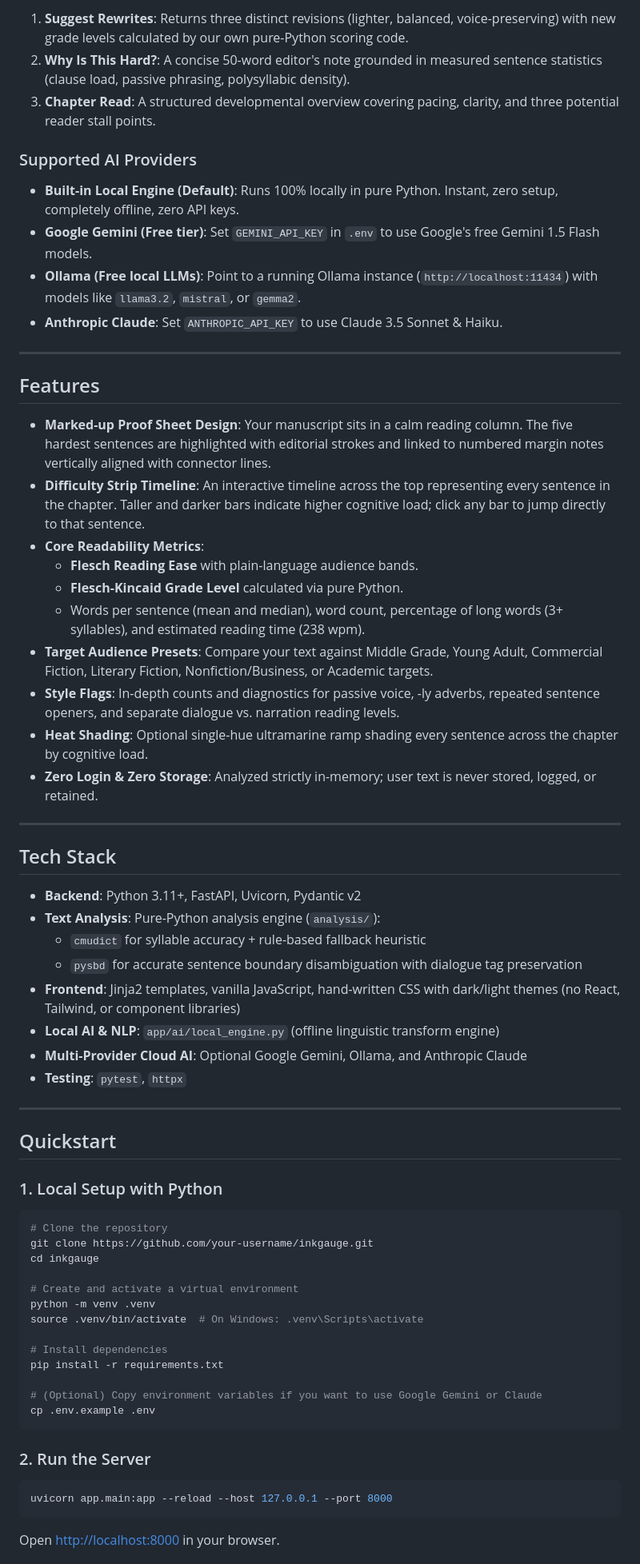
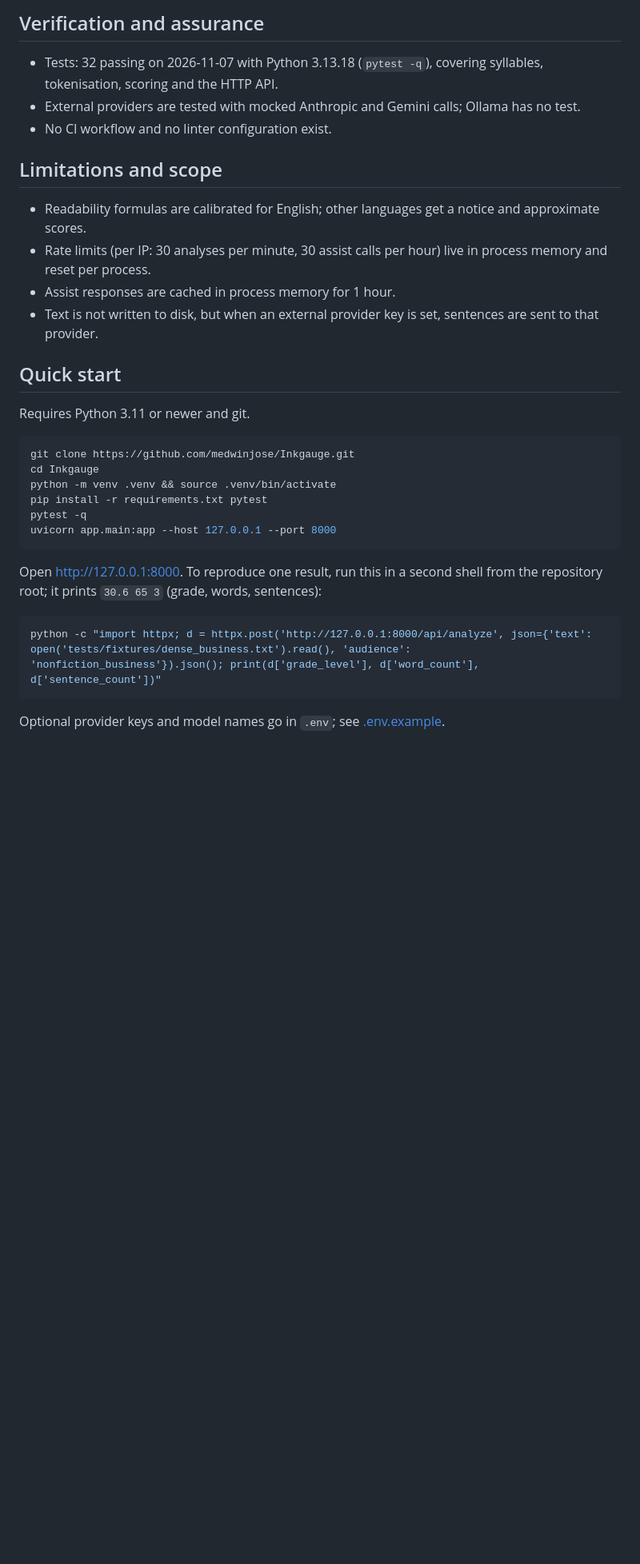
Before and after one commit to medwinjose/Inkgauge, a Markdown page: README.md, the part around the change printed below. Shown: that part at 80% size. Rendered like a GitHub page; blank space fills up the shorter version.

Commit message:
docs(readme): rewrite to project standard and add screenshot
- Restructure README into At a glance, Problem and approach,
  Architecture, Verification, Limitations, Quick start and License
- Describe the local fallback as rule-based, not a language model
- State the test count and the commit it was verified at
- Add a quick start command that reproduces one analysis result
- Add docs/screenshot.png of the analysed literary fixture

````diff
--- a/README.md
+++ b/README.md
@@ -12,69 +25,32 @@ Inkgauge is a free, privacy-first web diagnostic tool designed for authors, edit
 
-1. **Suggest Rewrites**: Returns three distinct revisions (lighter, balanced, voice-preserving) with new grade levels calculated by our own pure-Python scoring code.
-2. **Why Is This Hard?**: A concise 50-word editor's note grounded in measured sentence statistics (clause load, passive phrasing, polysyllabic density).
-3. **Chapter Read**: A structured developmental overview covering pacing, clarity, and three potential reader stall points.
+## Verification and assurance
+- Tests: 32 passing on 2026-11-07 with Python 3.13.18 (`pytest -q`), covering syllables, tokenisation, scoring and the HTTP API.
+- External providers are tested with mocked Anthropic and Gemini calls; Ollama has no test.
+- No CI workflow and no linter configuration exist.
 
-### Supported AI Providers
-- **Built-in Local Engine (Default)**: Runs 100% locally in pure Python. Instant, zero setup, completely offline, zero API keys.
-- **Google Gemini (Free tier)**: Set `GEMINI_API_KEY` in `.env` to use Google's free Gemini 1.5 Flash models.
-- **Ollama (Free local LLMs)**: Point to a running Ollama instance (`http://localhost:11434`) with models like `llama3.2`, `mistral`, or `gemma2`.
-- **Anthropic Claude**: Set `ANTHROPIC_API_KEY` to use Claude 3.5 Sonnet & Haiku.
+## Limitations and scope
+- Readability formulas are calibrated for English; other languages get a notice and approximate scores.
+- Rate limits (per IP: 30 analyses per minute, 30 assist calls per hour) live in process memory and reset per process.
+- Assist responses are cached in process memory for 1 hour.
+- Text is not written to disk, but when an external provider key is set, sentences are sent to that provider.
 
----
-
-## Features
-
-- **Marked-up Proof Sheet Design**: Your manuscript sits in a calm reading column. The five hardest sentences are highlighted with editorial strokes and linked to numbered margin notes vertically aligned with connector lines.
-- **Difficulty Strip Timeline**: An interactive timeline across the top representing every sentence in the chapter. Taller and darker bars indicate higher cognitive load; click any bar to jump directly to that sentence.
-- **Core Readability Metrics**:
-  - **Flesch Reading Ease** with plain-language audience bands.
-  - **Flesch-Kincaid Grade Level** calculated via pure Python.
-  - Words per sentence (mean and median), word count, percentage of long words (3+ syllables), and estimated reading time (238 wpm).
-- **Target Audience Presets**: Compare your text against Middle Grade, Young Adult, Commercial Fiction, Literary Fiction, Nonfiction/Business, or Academic targets.
-- **Style Flags**: In-depth counts and diagnostics for passive voice, -ly adverbs, repeated sentence openers, and separate dialogue vs. narration reading levels.
-- **Heat Shading**: Optional single-hue ultramarine ramp shading every sentence across the chapter by cognitive load.
-- **Zero Login & Zero Storage**: Analyzed strictly in-memory; user text is never stored, logged, or retained.
-
----
-
-## Tech Stack
-
-- **Backend**: Python 3.11+, FastAPI, Uvicorn, Pydantic v2
-- **Text Analysis**: Pure-Python analysis engine (`analysis/`):
-  - `cmudict` for syllable accuracy + rule-based fallback heuristic
-  - `pysbd` for accurate sentence boundary disambiguation with dialogue tag preservation
-- **Frontend**: Jinja2 templates, vanilla JavaScript, hand-written CSS with dark/light themes (no React, Tailwind, or component libraries)
-- **Local AI & NLP**: `app/ai/local_engine.py` (offline linguistic transform engine)
-- **Multi-Provider Cloud AI**: Optional Google Gemini, Ollama, and Anthropic Claude
-- **Testing**: `pytest`, `httpx`
-
----
-
-## Quickstart
-
-### 1. Local Setup with Python
+## Quick start
+Requires Python 3.11 or newer and git.
 
 ```bash
-# Clone the repository
-git clone https://github.com/your-username/inkgauge.git
-cd inkgauge
-
-# Create and activate a virtual environment
-python -m venv .venv
-source .venv/bin/activate  # On Windows: .venv\Scripts\activate
-
-# Install dependencies
-pip install -r requirements.txt
-
-# (Optional) Copy environment variables if you want to use Google Gemini or Claude
-cp .env.example .env
+git clone https://github.com/medwinjose/Inkgauge.git
+cd Inkgauge
+python -m venv .venv && source .venv/bin/activate
+pip install -r requirements.txt pytest
+pytest -q
+uvicorn app.main:app --host 127.0.0.1 --port 8000
 ```
 
-### 2. Run the Server
+Open http://127.0.0.1:8000. To reproduce one result, run this in a second shell from the repository root; it prints `30.6 65 3` (grade, words, sentences):
 
 ```bash
-uvicorn app.main:app --reload --host 127.0.0.1 --port 8000
+python -c "import httpx; d = httpx.post('http://127.0.0.1:8000/api/analyze', json={'text': open('tests/fixtures/dense_business.txt').read(), 'audience': 'nonfiction_business'}).json(); print(d['grade_level'], d['word_count'], d['sentence_count'])"
 ```
 
-Open [http://localhost:8000](http://localhost:8000) in your browser.
+Optional provider keys and model names go in `.env`; see [.env.example](.env.example).
 
````
Also changed, not shown: other parts of README.md (+23 -19 lines), docs/screenshot.png (added).
